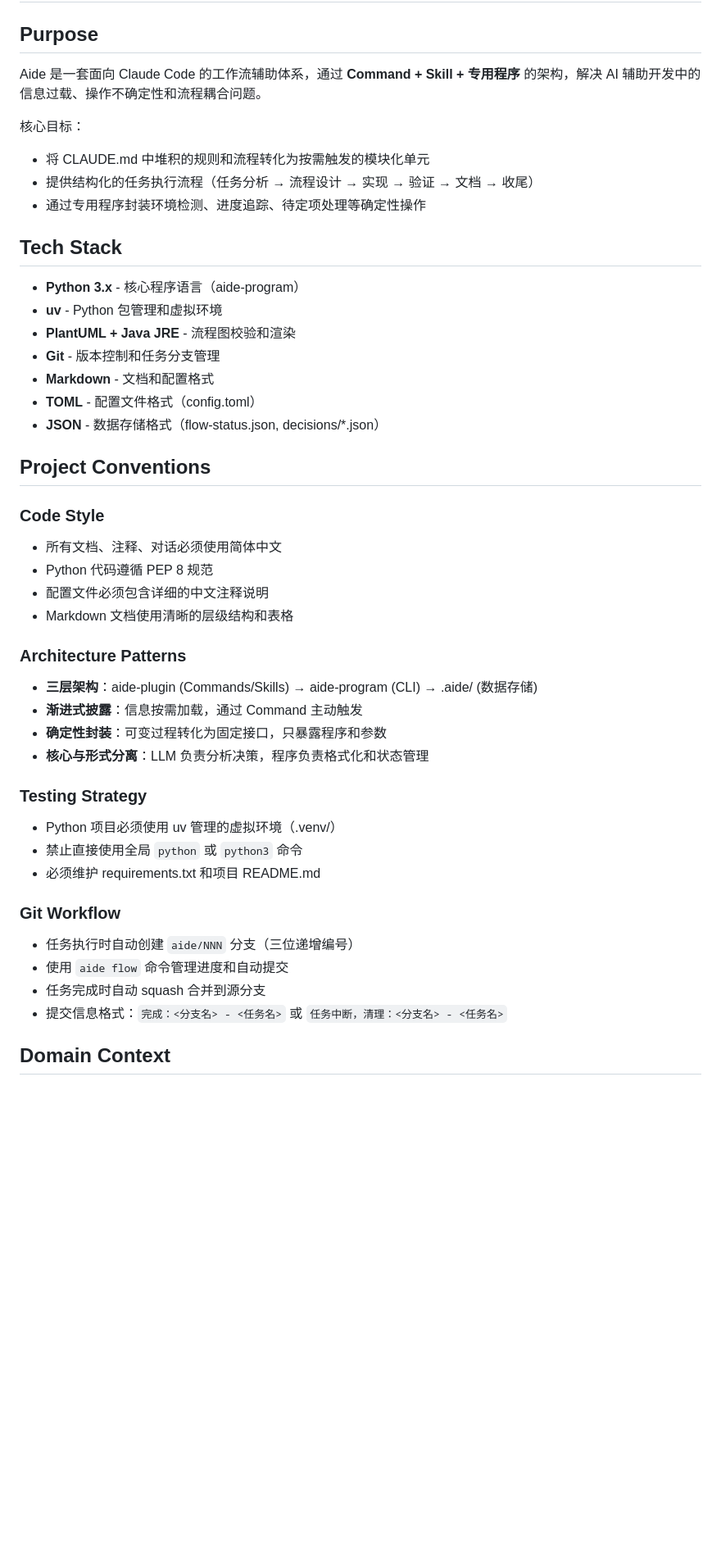
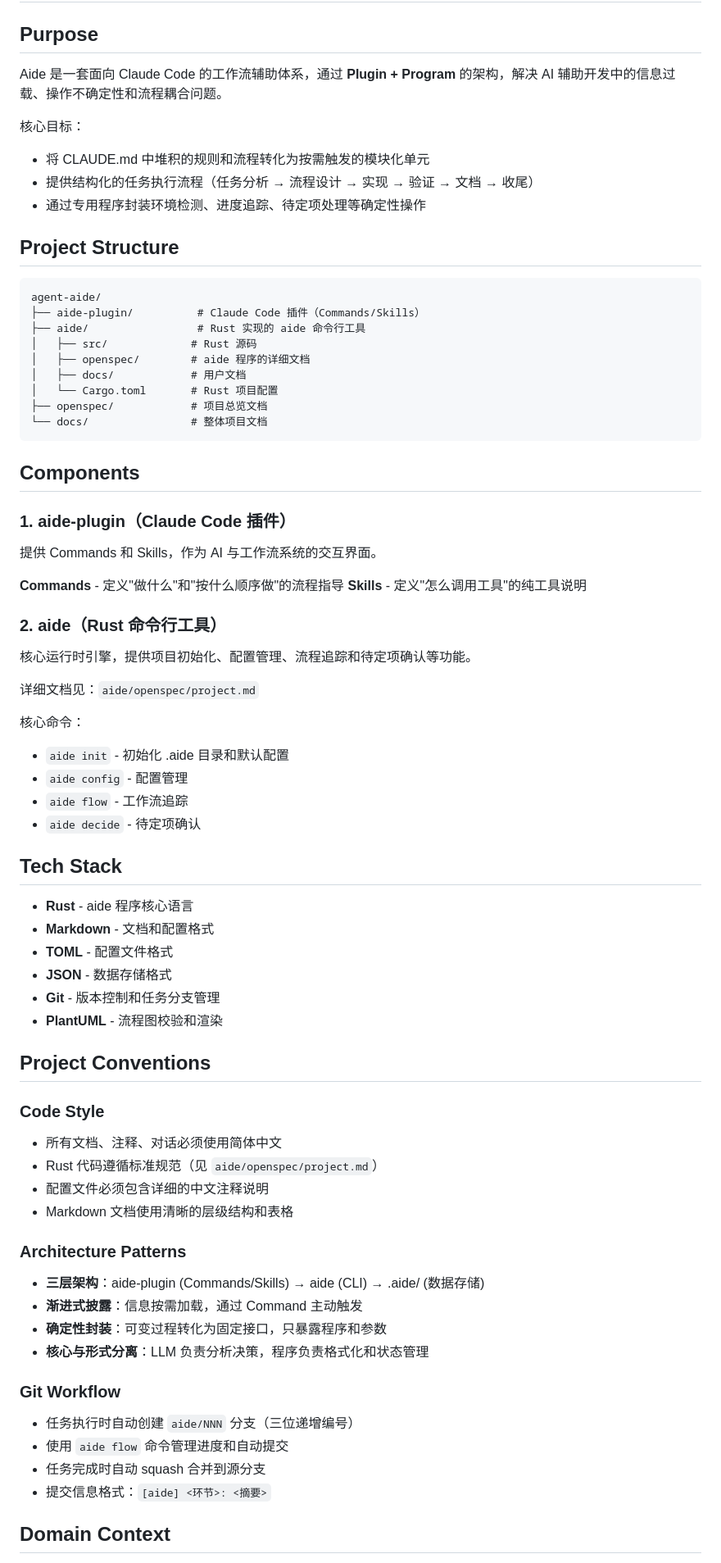
Before and after one commit to sayurinana/agent-aide, a Markdown page: openspec/project.md, the part around one of its changes. Shown at 82% size. GitHub-like rendering; blank space fills up the shorter version.

````diff
--- a/openspec/project.md
+++ b/openspec/project.md
@@ -1,46 +1,77 @@
 # Project Context
 
 ## Purpose
-Aide 是一套面向 Claude Code 的工作流辅助体系，通过 **Command + Skill + 专用程序** 的架构，解决 AI 辅助开发中的信息过载、操作不确定性和流程耦合问题。
+
+Aide 是一套面向 Claude Code 的工作流辅助体系，通过 **Plugin + Program** 的架构，解决 AI 辅助开发中的信息过载、操作不确定性和流程耦合问题。
 
 核心目标：
 - 将 CLAUDE.md 中堆积的规则和流程转化为按需触发的模块化单元
 - 提供结构化的任务执行流程（任务分析 → 流程设计 → 实现 → 验证 → 文档 → 收尾）
 - 通过专用程序封装环境检测、进度追踪、待定项处理等确定性操作
 
+## Project Structure
+
+```
+agent-aide/
+├── aide-plugin/          # Claude Code 插件（Commands/Skills）
+├── aide/                 # Rust 实现的 aide 命令行工具
+│   ├── src/             # Rust 源码
+│   ├── openspec/        # aide 程序的详细文档
+│   ├── docs/            # 用户文档
+│   └── Cargo.toml       # Rust 项目配置
+├── openspec/            # 项目总览文档
+└── docs/                # 整体项目文档
+```
+
+## Components
+
+### 1. aide-plugin（Claude Code 插件）
+
+提供 Commands 和 Skills，作为 AI 与工作流系统的交互界面。
+
+**Commands** - 定义"做什么"和"按什么顺序做"的流程指导
+**Skills** - 定义"怎么调用工具"的纯工具说明
+
+### 2. aide（Rust 命令行工具）
+
+核心运行时引擎，提供项目初始化、配置管理、流程追踪和待定项确认等功能。
+
+详细文档见：`aide/openspec/project.md`
+
+核心命令：
+- `aide init` - 初始化 .aide 目录和默认配置
+- `aide config` - 配置管理
+- `aide flow` - 工作流追踪
+- `aide decide` - 待定项确认
+
 ## Tech Stack
-- **Python 3.x** - 核心程序语言（aide-program）
-- **uv** - Python 包管理和虚拟环境
-- **PlantUML + Java JRE** - 流程图校验和渲染
+
+- **Rust** - aide 程序核心语言
+- **Markdown** - 文档和配置格式
+- **TOML** - 配置文件格式
+- **JSON** - 数据存储格式
 - **Git** - 版本控制和任务分支管理
-- **Markdown** - 文档和配置格式
-- **TOML** - 配置文件格式（config.toml）
-- **JSON** - 数据存储格式（flow-status.json, decisions/*.json）
+- **PlantUML** - 流程图校验和渲染
 
 ## Project Conventions
 
 ### Code Style
 - 所有文档、注释、对话必须使用简体中文
-- Python 代码遵循 PEP 8 规范
+- Rust 代码遵循标准规范（见 `aide/openspec/project.md`）
 - 配置文件必须包含详细的中文注释说明
 - Markdown 文档使用清晰的层级结构和表格
 
 ### Architecture Patterns
-- **三层架构**：aide-plugin (Commands/Skills) → aide-program (CLI) → .aide/ (数据存储)
+- **三层架构**：aide-plugin (Commands/Skills) → aide (CLI) → .aide/ (数据存储)
 - **渐进式披露**：信息按需加载，通过 Command 主动触发
 - **确定性封装**：可变过程转化为固定接口，只暴露程序和参数
 - **核心与形式分离**：LLM 负责分析决策，程序负责格式化和状态管理
-
-### Testing Strategy
-- Python 项目必须使用 uv 管理的虚拟环境（.venv/）
-- 禁止直接使用全局 `python` 或 `python3` 命令
-- 必须维护 requirements.txt 和项目 README.md
 
 ### Git Workflow
 - 任务执行时自动创建 `aide/NNN` 分支（三位递增编号）
 - 使用 `aide flow` 命令管理进度和自动提交
 - 任务完成时自动 squash 合并到源分支
-- 提交信息格式：`完成：<分支名> - <任务名>` 或 `任务中断，清理：<分支名> - <任务名>`
+- 提交信息格式：`[aide] <环节>: <摘要>`
 
 ## Domain Context
 
````
Also changed, not shown: other parts of openspec/project.md (+10 -20 lines), aide/openspec/project.md (+1 -2 lines), task-optimized.md (added, +52 -0 lines).
